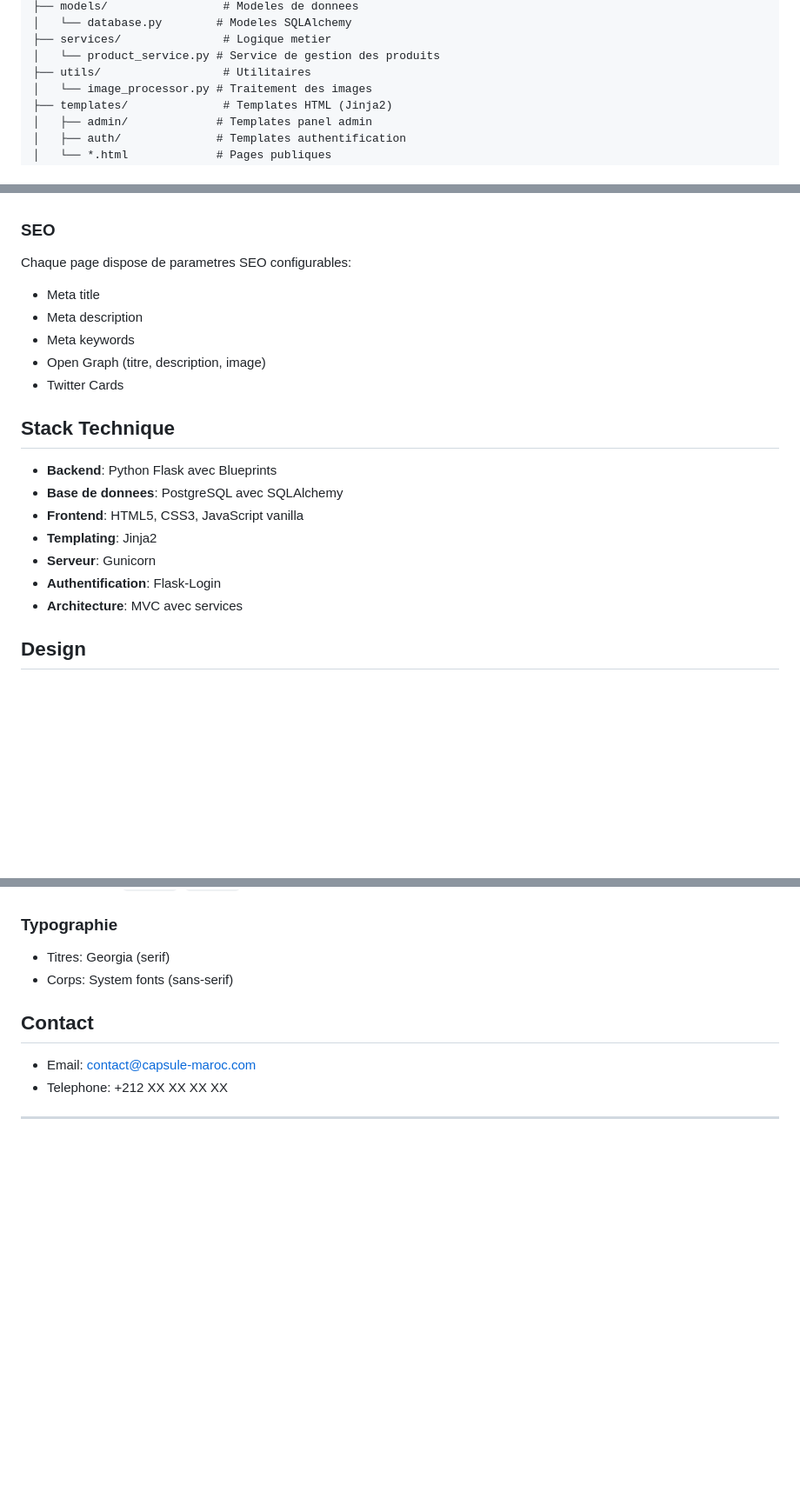
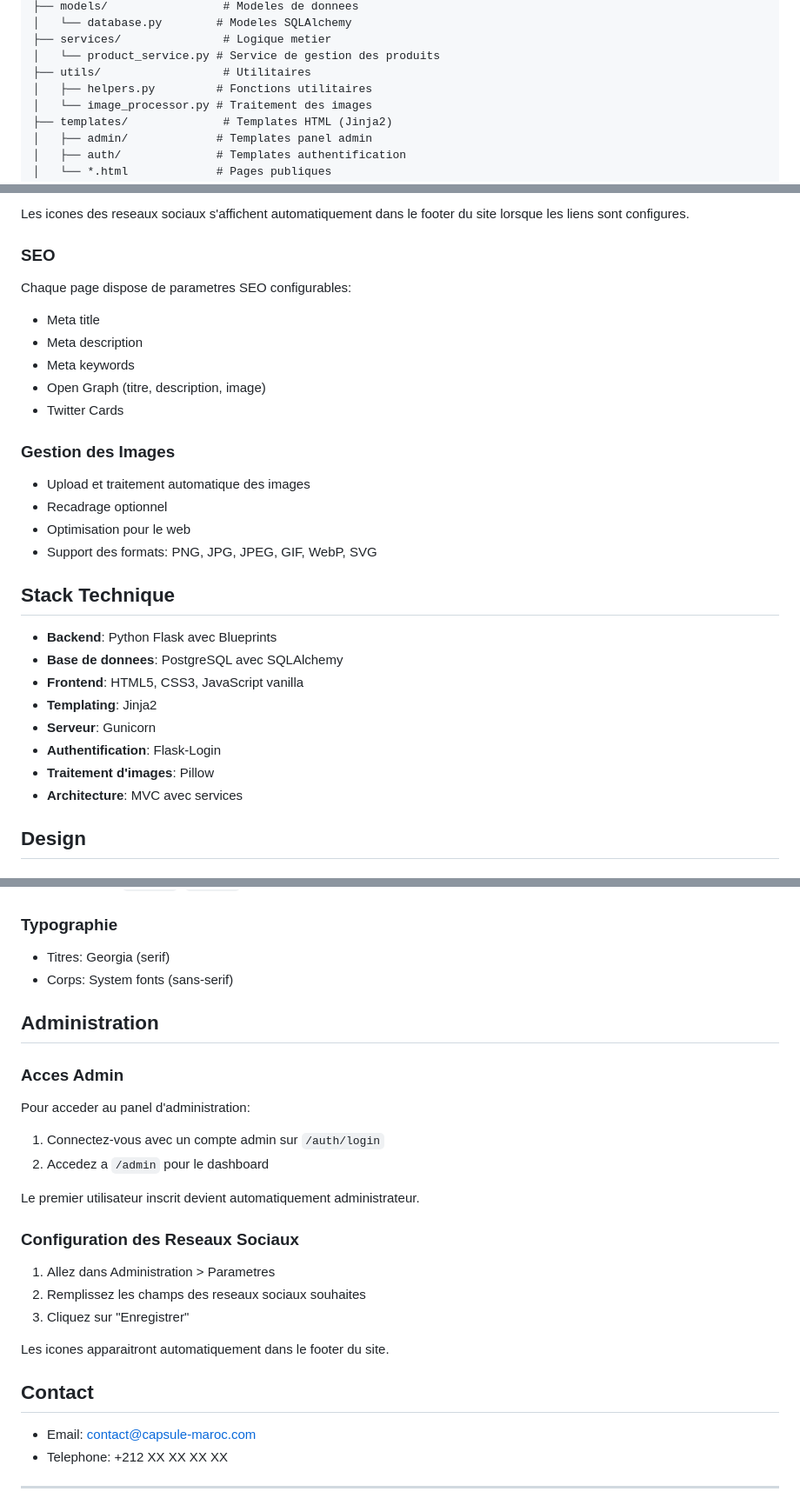
Before and after one commit to moa-digitalagency/CapsuleSourcing, a Markdown page: README.md, 3 parts joined by grey strips. Shown at 87% size. Rendered like a GitHub page; blank space fills up the shorter version.

```diff
--- a/README.md
+++ b/README.md
@@ -116,6 +116,7 @@ capsule/
 ├── services/               # Logique metier
 │   └── product_service.py # Service de gestion des produits
 ├── utils/                  # Utilitaires
+│   ├── helpers.py         # Fonctions utilitaires
 │   └── image_processor.py # Traitement des images
 ├── templates/              # Templates HTML (Jinja2)
 │   ├── admin/             # Templates panel admin
@@ -167,3 +198,4 @@ Les reseaux sociaux suivants peuvent etre configures dans l'admin:
+Les icones des reseaux sociaux s'affichent automatiquement dans le footer du site lorsque les liens sont configures.
 
 ### SEO
 Chaque page dispose de parametres SEO configurables:
@@ -173,6 +205,12 @@ Chaque page dispose de parametres SEO configurables:
 - Open Graph (titre, description, image)
 - Twitter Cards
 
+### Gestion des Images
+- Upload et traitement automatique des images
+- Recadrage optionnel
+- Optimisation pour le web
+- Support des formats: PNG, JPG, JPEG, GIF, WebP, SVG
+
 ## Stack Technique
 
 - **Backend**: Python Flask avec Blueprints
@@ -181,6 +219,7 @@ Chaque page dispose de parametres SEO configurables:
 - **Templating**: Jinja2
 - **Serveur**: Gunicorn
 - **Authentification**: Flask-Login
+- **Traitement d'images**: Pillow
 - **Architecture**: MVC avec services
 
 ## Design
@@ -196,6 +235,22 @@ Chaque page dispose de parametres SEO configurables:
 - Titres: Georgia (serif)
 - Corps: System fonts (sans-serif)
 
+## Administration
+
+### Acces Admin
+Pour acceder au panel d'administration:
+1. Connectez-vous avec un compte admin sur `/auth/login`
+2. Accedez a `/admin` pour le dashboard
+
+Le premier utilisateur inscrit devient automatiquement administrateur.
+
+### Configuration des Reseaux Sociaux
+1. Allez dans Administration > Parametres
+2. Remplissez les champs des reseaux sociaux souhaites
+3. Cliquez sur "Enregistrer"
+
+Les icones apparaitront automatiquement dans le footer du site.
+
 ## Contact
 
 - Email: contact@capsule-maroc.com
```
Also changed, not shown: other parts of README.md (+40 -10 lines).
